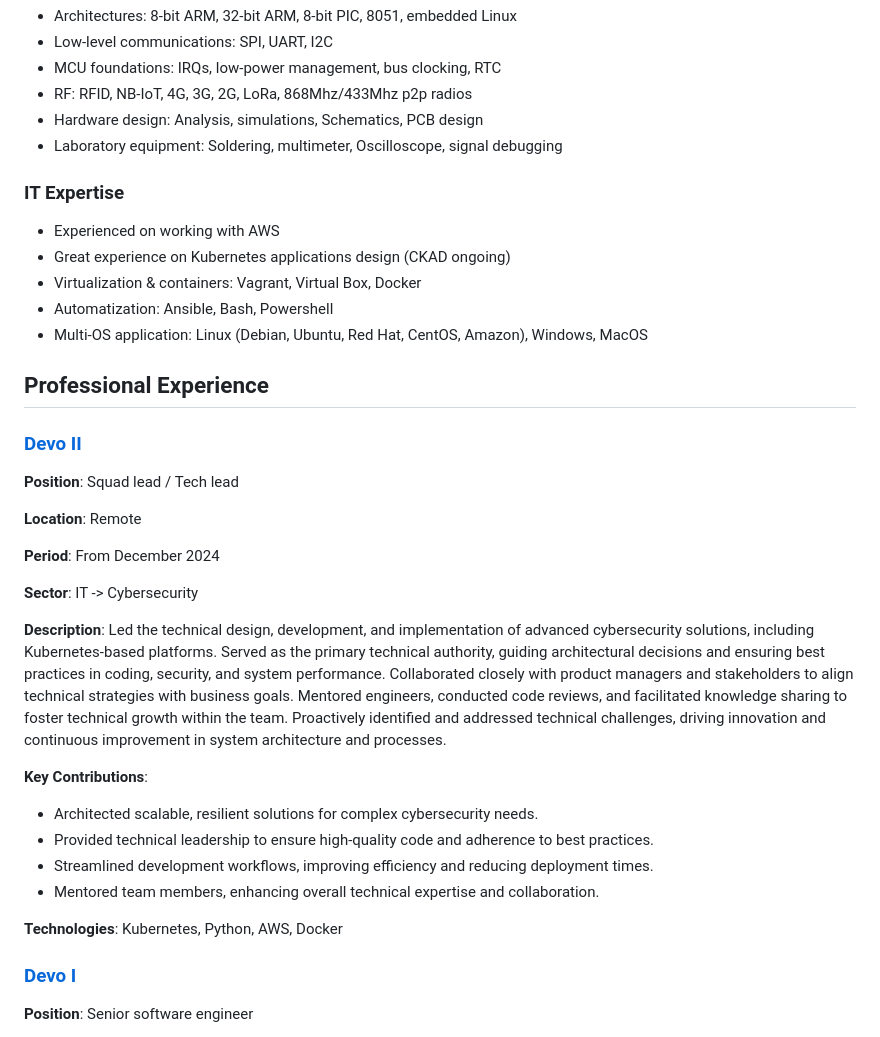
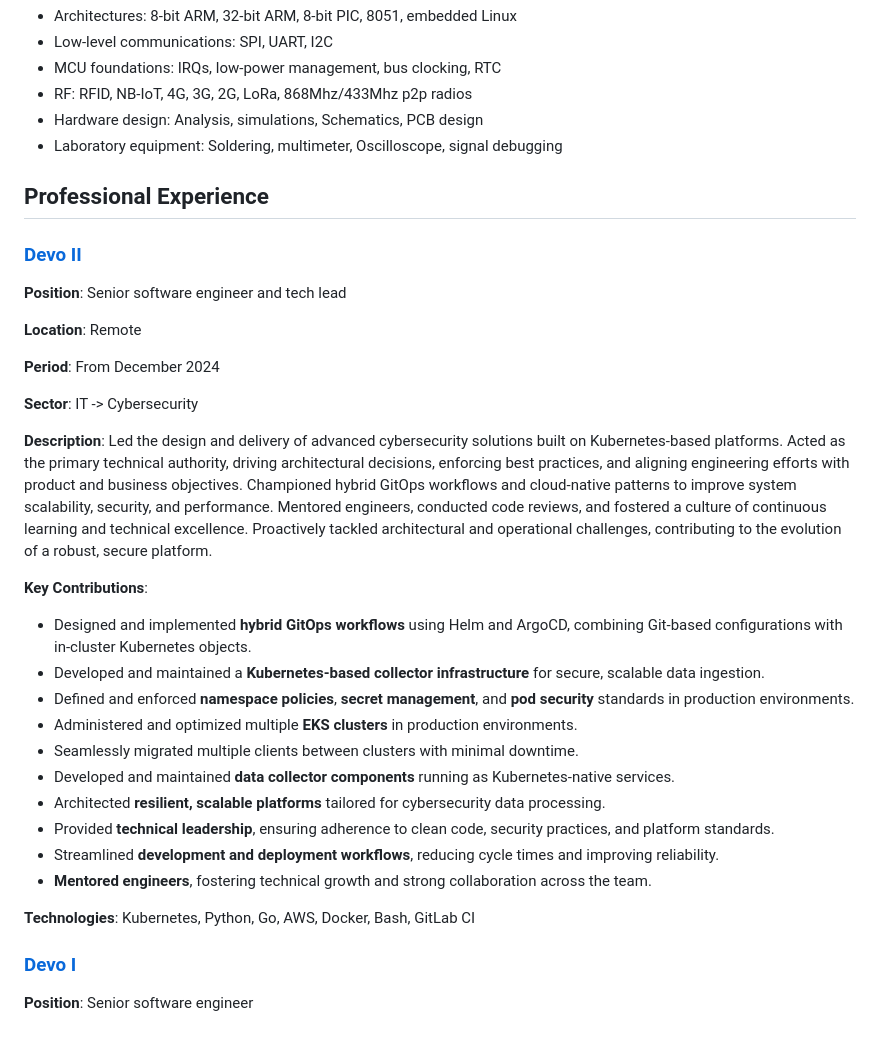
Before and after one commit to dabresua/curriculum_vitae, a Markdown page: src/DBS_CV_remote.md, the part around the change printed below. Rendered like a GitHub page.

```diff
--- a/src/DBS_CV_remote.md
+++ b/src/DBS_CV_remote.md
@@ -59,21 +79,11 @@ I focus on developing highly optimized tools and applications. I'm passionate ab
 * Hardware design: Analysis, simulations, Schematics, PCB design
 * Laboratory equipment: Soldering, multimeter, Oscilloscope, signal debugging
 
-### IT Expertise
-
-* Experienced on working with AWS
-* Great experience on Kubernetes applications design (CKAD ongoing)
-* Virtualization & containers: Vagrant, Virtual Box, Docker
-* Automatization: Ansible, Bash, Powershell
-* Multi-OS application: Linux (Debian, Ubuntu, Red Hat, CentOS, Amazon), Windows, MacOS
-
-<div style="page-break-after: always"></div>
-
 ## Professional Experience
 
 ### [**Devo II**](https://www.devo.com/)
 
-**Position**: Squad lead / Tech lead
+**Position**: Senior software engineer and tech lead
 
 **Location**: Remote
 
@@ -82,16 +92,22 @@ I focus on developing highly optimized tools and applications. I'm passionate ab
 **Sector**: IT -> Cybersecurity
 
 **Description**:
-Led the technical design, development, and implementation of advanced cybersecurity solutions, including Kubernetes-based platforms. Served as the primary technical authority, guiding architectural decisions and ensuring best practices in coding, security, and system performance. Collaborated closely with product managers and stakeholders to align technical strategies with business goals. Mentored engineers, conducted code reviews, and facilitated knowledge sharing to foster technical growth within the team. Proactively identified and addressed technical challenges, driving innovation and continuous improvement in system architecture and processes.
+Led the design and delivery of advanced cybersecurity solutions built on Kubernetes-based platforms. Acted as the primary technical authority, driving architectural decisions, enforcing best practices, and aligning engineering efforts with product and business objectives. Championed hybrid GitOps workflows and cloud-native patterns to improve system scalability, security, and performance. Mentored engineers, conducted code reviews, and fostered a culture of continuous learning and technical excellence. Proactively tackled architectural and operational challenges, contributing to the evolution of a robust, secure platform.
 
 **Key Contributions**:
 
-* Architected scalable, resilient solutions for complex cybersecurity needs.
-* Provided technical leadership to ensure high-quality code and adherence to best practices.
-* Streamlined development workflows, improving efficiency and reducing deployment times.
-* Mentored team members, enhancing overall technical expertise and collaboration.
+* Designed and implemented **hybrid GitOps workflows** using Helm and ArgoCD, combining Git-based configurations with in-cluster Kubernetes objects.
+* Developed and maintained a **Kubernetes-based collector infrastructure** for secure, scalable data ingestion.
+* Defined and enforced **namespace policies**, **secret management**, and **pod security** standards in production environments.
+* Administered and optimized multiple **EKS clusters** in production environments.
+* Seamlessly migrated multiple clients between clusters with minimal downtime.
+* Developed and maintained **data collector components** running as Kubernetes-native services.
+* Architected **resilient, scalable platforms** tailored for cybersecurity data processing.
+* Provided **technical leadership**, ensuring adherence to clean code, security practices, and platform standards.
+* Streamlined **development and deployment workflows**, reducing cycle times and improving reliability.
+* **Mentored engineers**, fostering technical growth and strong collaboration across the team.
 
-**Technologies**: Kubernetes, Python, AWS, Docker
+**Technologies**: Kubernetes, Python, Go, AWS, Docker, Bash, GitLab CI
 
 ### [**Devo I**](https://www.devo.com/)
 
```
Also changed, not shown: other parts of src/DBS_CV_remote.md (+81 -70 lines).
